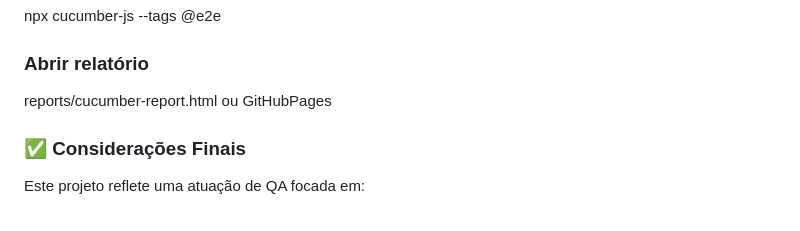
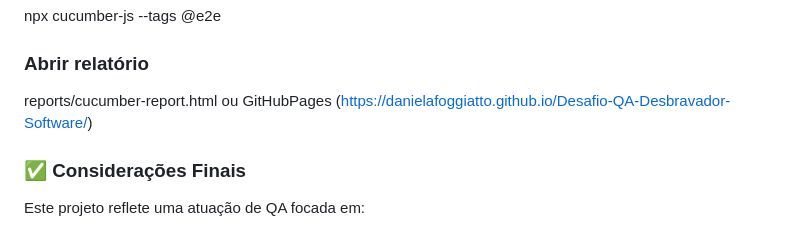
Before and after one commit to danielafoggiatto/Desafio-QA-Desbravador-Software, a Markdown page: README.md, the part around the change. Rendered like a GitHub page.

Commit message:
Pages Funcionando

```diff
--- a/README.md
+++ b/README.md
@@ -168,7 +168,7 @@ npx cucumber-js --tags @e2e
 
 ### Abrir relatório
 
-reports/cucumber-report.html ou GitHubPages
+reports/cucumber-report.html ou GitHubPages (https://danielafoggiatto.github.io/Desafio-QA-Desbravador-Software/)
 
 
 ### ✅ Considerações Finais
```
